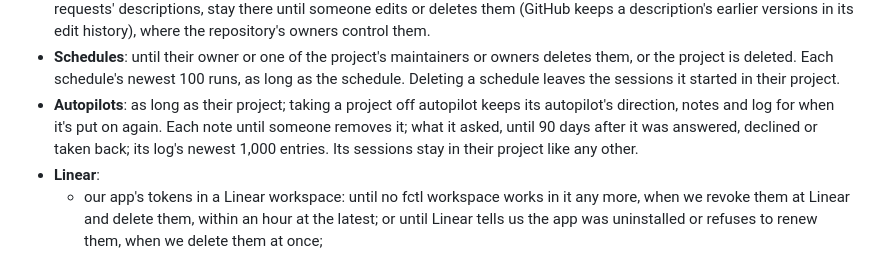
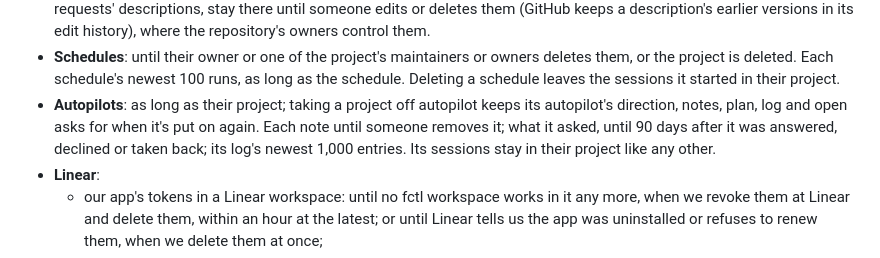
Before and after one commit to hyperstructure/fctl-site, a Markdown page: legal/privacy.md, the part around the change. Drawn GitHub-style.

Commit message:
docs(legal): an autopilot taken off keeps its plan and open asks too

```diff
--- a/legal/privacy.md
+++ b/legal/privacy.md
@@ -730,10 +730,10 @@ nothing goes there.
   runs, as long as the schedule. Deleting a schedule leaves the sessions it
   started in their project.
 - **Autopilots**: as long as their project; taking a project off autopilot
-  keeps its autopilot's direction, notes and log for when it's put on
-  again. Each note until someone removes it; what it asked, until 90 days
-  after it was answered, declined or taken back; its log's newest 1,000
-  entries. Its sessions stay in their project like any other.
+  keeps its autopilot's direction, notes, plan, log and open asks for when
+  it's put on again. Each note until someone removes it; what it asked,
+  until 90 days after it was answered, declined or taken back; its log's
+  newest 1,000 entries. Its sessions stay in their project like any other.
 - **Linear**:
   - our app's tokens in a Linear workspace: until no fctl workspace works in
     it any more, when we revoke them at Linear and delete them, within an
```
